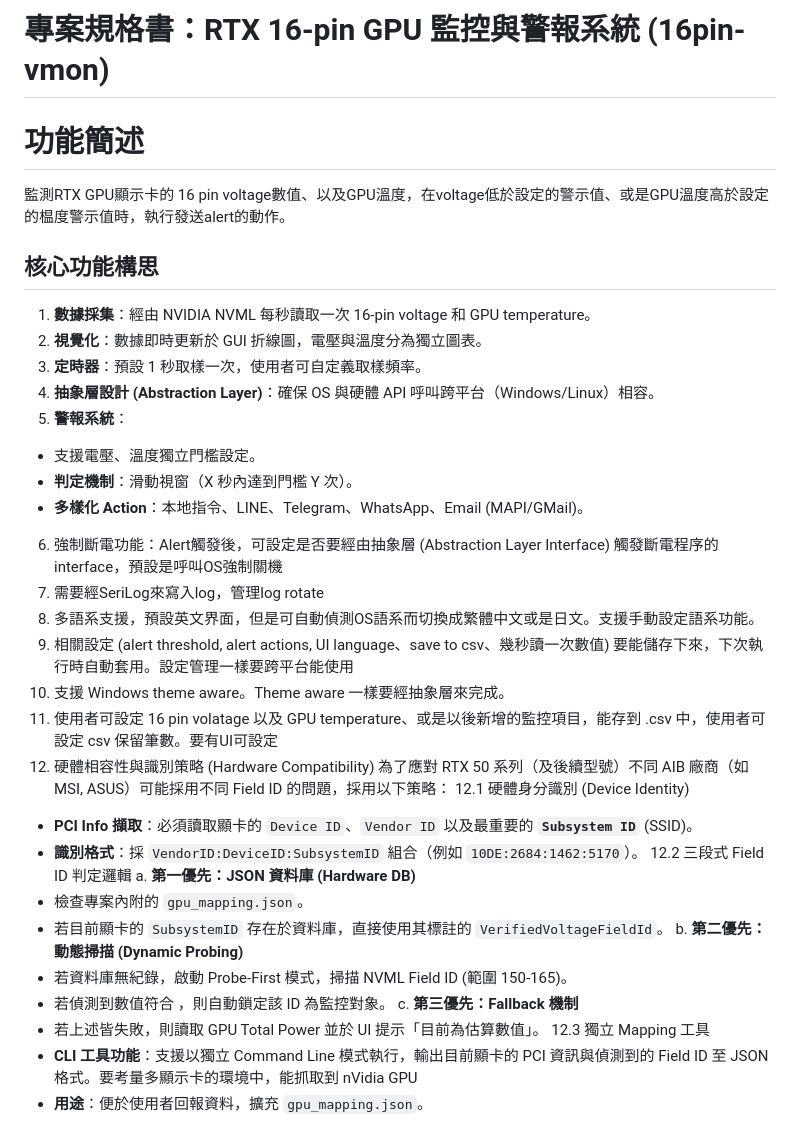
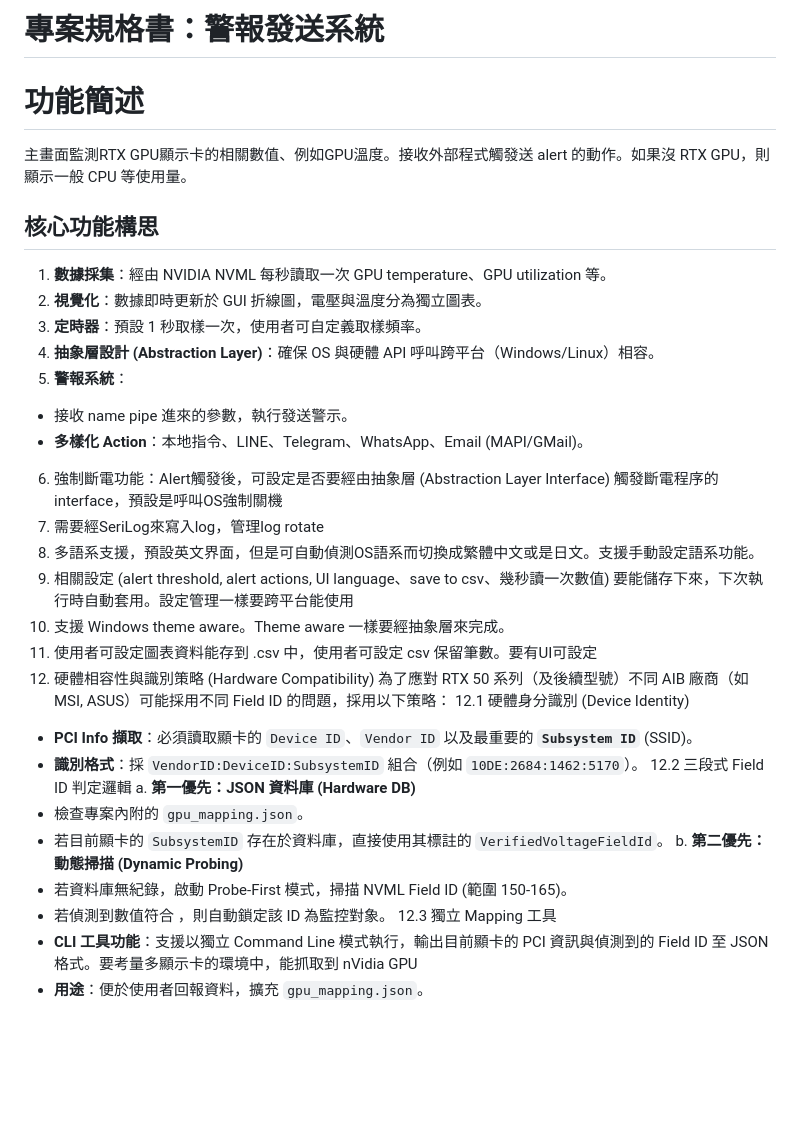
Before and after one commit to bbfox0703/SendAlerts, a Markdown page: docs/Spec.md, the part around one of its changes. Rendered like a GitHub page; blank space fills up the shorter version.

```diff
--- a/docs/Spec.md
+++ b/docs/Spec.md
@@ -1,24 +1,23 @@
-# 專案規格書：RTX 16-pin GPU 監控與警報系統 (16pin-vmon)
+# 專案規格書：警報發送系統
 
 # 功能簡述
 
-監測RTX GPU顯示卡的 16 pin voltage數值、以及GPU溫度，在voltage低於設定的警示值、或是GPU溫度高於設定的榅度警示值時，執行發送alert的動作。
+主畫面監測RTX GPU顯示卡的相關數值、例如GPU溫度。接收外部程式觸發送 alert 的動作。如果沒 RTX GPU，則顯示一般 CPU 等使用量。
 
 ## 核心功能構思
-1. **數據採集**：經由 NVIDIA NVML 每秒讀取一次 16-pin voltage 和 GPU temperature。
+1. **數據採集**：經由 NVIDIA NVML 每秒讀取一次 GPU temperature、GPU utilization 等。
 2. **視覺化**：數據即時更新於 GUI 折線圖，電壓與溫度分為獨立圖表。
 3. **定時器**：預設 1 秒取樣一次，使用者可自定義取樣頻率。
 4. **抽象層設計 (Abstraction Layer)**：確保 OS 與硬體 API 呼叫跨平台（Windows/Linux）相容。
 5. **警報系統**：
-* 支援電壓、溫度獨立門檻設定。
-* **判定機制**：滑動視窗（X 秒內達到門檻 Y 次）。
+* 接收 name pipe 進來的參數，執行發送警示。
 * **多樣化 Action**：本地指令、LINE、Telegram、WhatsApp、Email (MAPI/GMail)。
 6. 強制斷電功能：Alert觸發後，可設定是否要經由抽象層 (Abstraction Layer Interface) 觸發斷電程序的 interface，預設是呼叫OS強制關機
 7. 需要經SeriLog來寫入log，管理log rotate
 8. 多語系支援，預設英文界面，但是可自動偵測OS語系而切換成繁體中文或是日文。支援手動設定語系功能。
 9. 相關設定 (alert threshold, alert actions, UI language、save to csv、幾秒讀一次數值) 要能儲存下來，下次執行時自動套用。設定管理一樣要跨平台能使用
 10. 支援 Windows theme aware。Theme aware 一樣要經抽象層來完成。
-11. 使用者可設定 16 pin volatage 以及 GPU temperature、或是以後新增的監控項目，能存到 .csv 中，使用者可設定 csv 保留筆數。要有UI可設定
+11. 使用者可設定圖表資料能存到 .csv 中，使用者可設定 csv 保留筆數。要有UI可設定
 12. 硬體相容性與識別策略 (Hardware Compatibility)
 為了應對 RTX 50 系列（及後續型號）不同 AIB 廠商（如 MSI, ASUS）可能採用不同 Field ID 的問題，採用以下策略：
 12.1 硬體身分識別 (Device Identity)
@@ -31,8 +30,6 @@ a. **第一優先：JSON 資料庫 (Hardware DB)**
 b. **第二優先：動態掃描 (Dynamic Probing)**
 * 若資料庫無紀錄，啟動 Probe-First 模式，掃描 NVML Field ID (範圍 150-165)。
 * 若偵測到數值符合 ，則自動鎖定該 ID 為監控對象。
-c. **第三優先：Fallback 機制**
-* 若上述皆失敗，則讀取 GPU Total Power 並於 UI 提示「目前為估算數值」。
 12.3 獨立 Mapping 工具
 * **CLI 工具功能**：支援以獨立 Command Line 模式執行，輸出目前顯卡的 PCI 資訊與偵測到的 Field ID 至 JSON 格式。要考量多顯示卡的環境中，能抓取到 nVidia GPU
 * **用途**：便於使用者回報資料，擴充 `gpu_mapping.json`。
```
Also changed, not shown: other parts of docs/Spec.md (+10 -29 lines).
